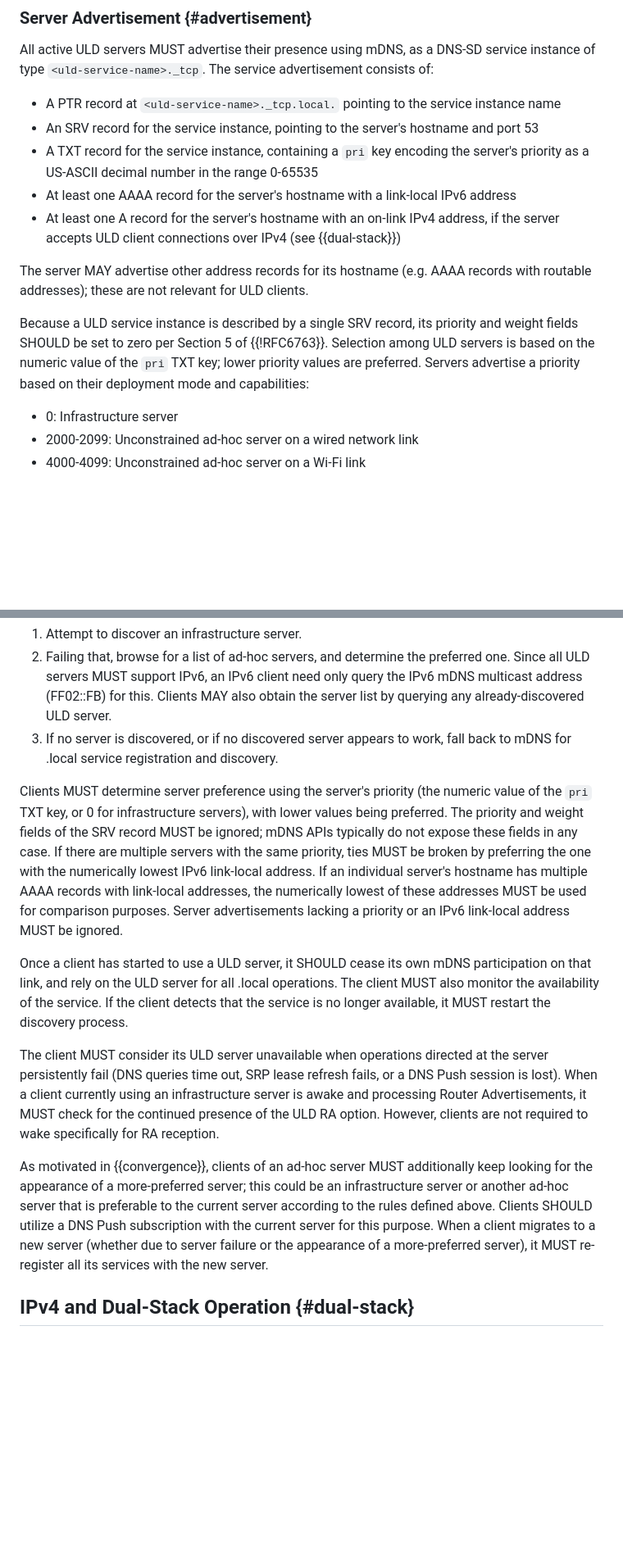
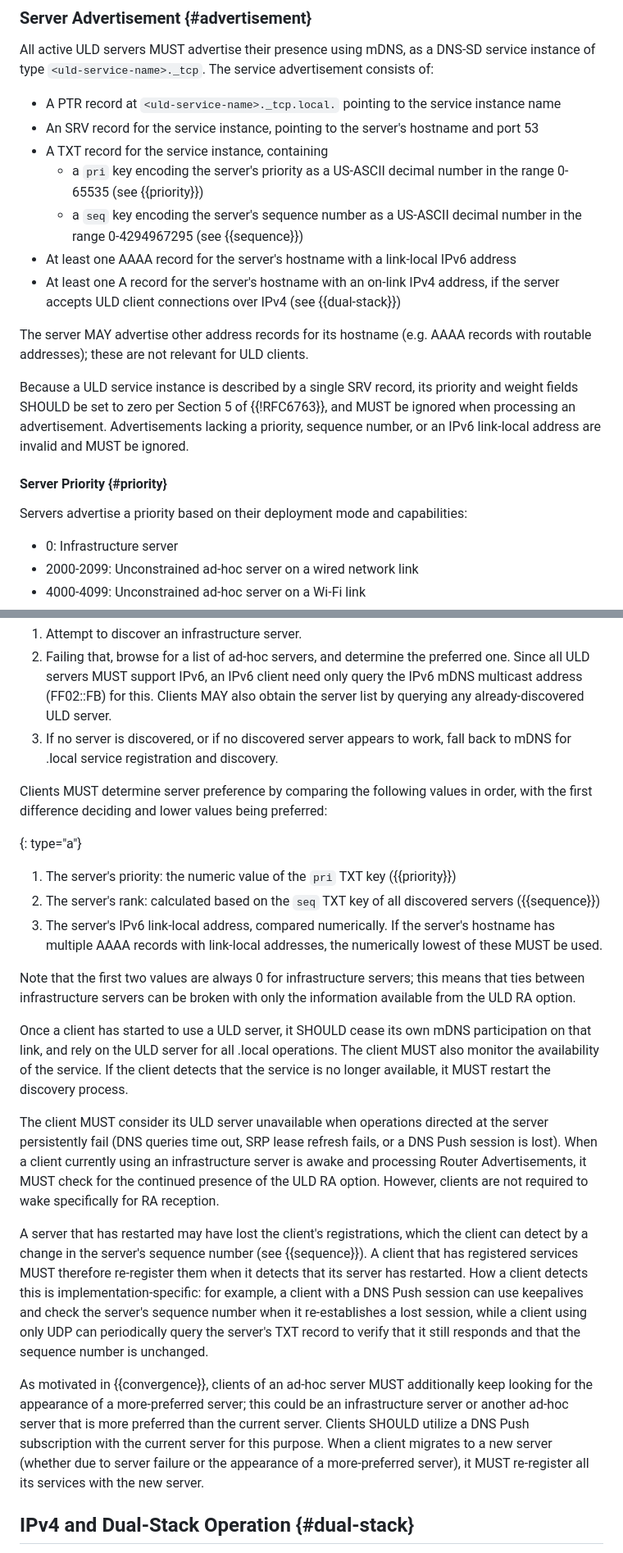
Before and after one commit to dnssd-wg/draft-ietf-dnssd-uld, a Markdown page: draft-ietf-dnssd-uld.md, 2 parts joined by grey strips. Shown at 82% size. Rendered like a GitHub page; blank space fills up the shorter version.

Commit message:
Sequence numbers

```diff
--- a/draft-ietf-dnssd-uld.md
+++ b/draft-ietf-dnssd-uld.md
@@ -179,13 +179,20 @@ All active ULD servers MUST advertise their presence using mDNS, as a DNS-SD ser
 
 - A PTR record at `<uld-service-name>._tcp.local.` pointing to the service instance name
 - An SRV record for the service instance, pointing to the server's hostname and port 53
-- A TXT record for the service instance, containing a `pri` key encoding the server's priority as a US-ASCII decimal number in the range 0-65535
+- A TXT record for the service instance, containing
+  - a `pri` key encoding the server's priority as a US-ASCII decimal number in the range 0-65535 (see {{priority}})
+  - a `seq` key encoding the server's sequence number as a US-ASCII decimal number in the range 0-4294967295 (see {{sequence}})
 - At least one AAAA record for the server's hostname with a link-local IPv6 address
 - At least one A record for the server's hostname with an on-link IPv4 address, if the server accepts ULD client connections over IPv4 (see {{dual-stack}})
 
 The server MAY advertise other address records for its hostname (e.g. AAAA records with routable addresses); these are not relevant for ULD clients.
 
-Because a ULD service instance is described by a single SRV record, its priority and weight fields SHOULD be set to zero per Section 5 of {{!RFC6763}}. Selection among ULD servers is based on the numeric value of the `pri` TXT key; lower priority values are preferred. Servers advertise a priority based on their deployment mode and capabilities:
+Because a ULD service instance is described by a single SRV record, its priority and weight fields SHOULD be set to zero per Section 5 of {{!RFC6763}}, and MUST be ignored when processing an advertisement.
+Advertisements lacking a priority, sequence number, or an IPv6 link-local address are invalid and MUST be ignored.
+
+#### Server Priority {#priority}
+
+Servers advertise a priority based on their deployment mode and capabilities:
 
 - 0: Infrastructure server
 - 2000-2099: Unconstrained ad-hoc server on a wired network link
@@ -210,13 +229,22 @@ A client that wishes to use ULD on a particular link must first discover the pre
 2. Failing that, browse for a list of ad-hoc servers, and determine the preferred one. Since all ULD servers MUST support IPv6, an IPv6 client need only query the IPv6 mDNS multicast address (FF02::FB) for this. Clients MAY also obtain the server list by querying any already-discovered ULD server.
 3. If no server is discovered, or if no discovered server appears to work, fall back to mDNS for .local service registration and discovery.
 
-Clients MUST determine server preference using the server's priority (the numeric value of the `pri` TXT key, or 0 for infrastructure servers), with lower values being preferred. The priority and weight fields of the SRV record MUST be ignored; mDNS APIs typically do not expose these fields in any case. If there are multiple servers with the same priority, ties MUST be broken by preferring the one with the numerically lowest IPv6 link-local address. If an individual server's hostname has multiple AAAA records with link-local addresses, the numerically lowest of these addresses MUST be used for comparison purposes. Server advertisements lacking a priority or an IPv6 link-local address MUST be ignored.
+Clients MUST determine server preference by comparing the following values in order, with the first difference deciding and lower values being preferred:
+
+{: type="a"}
+1. The server's priority: the numeric value of the `pri` TXT key ({{priority}})
+2. The server's rank: calculated based on the `seq` TXT key of all discovered servers ({{sequence}})
+3. The server's IPv6 link-local address, compared numerically. If the server's hostname has multiple AAAA records with link-local addresses, the numerically lowest of these MUST be used.
+
+Note that the first two values are always 0 for infrastructure servers; this means that ties between infrastructure servers can be broken with only the information available from the ULD RA option.
 
 Once a client has started to use a ULD server, it SHOULD cease its own mDNS participation on that link, and rely on the ULD server for all .local operations. The client MUST also monitor the availability of the service. If the client detects that the service is no longer available, it MUST restart the discovery process.
 
 The client MUST consider its ULD server unavailable when operations directed at the server persistently fail (DNS queries time out, SRP lease refresh fails, or a DNS Push session is lost). When a client currently using an infrastructure server is awake and processing Router Advertisements, it MUST check for the continued presence of the ULD RA option. However, clients are not required to wake specifically for RA reception.
 
-As motivated in {{convergence}}, clients of an ad-hoc server MUST additionally keep looking for the appearance of a more-preferred server; this could be an infrastructure server or another ad-hoc server that is preferable to the current server according to the rules defined above. Clients SHOULD utilize a DNS Push subscription with the current server for this purpose. When a client migrates to a new server (whether due to server failure or the appearance of a more-preferred server), it MUST re-register all its services with the new server.
+A server that has restarted may have lost the client's registrations, which the client can detect by a change in the server's sequence number (see {{sequence}}). A client that has registered services MUST therefore re-register them when it detects that its server has restarted. How a client detects this is implementation-specific: for example, a client with a DNS Push session can use keepalives and check the server's sequence number when it re-establishes a lost session, while a client using only UDP can periodically query the server's TXT record to verify that it still responds and that the sequence number is unchanged.
+
+As motivated in {{convergence}}, clients of an ad-hoc server MUST additionally keep looking for the appearance of a more-preferred server; this could be an infrastructure server or another ad-hoc server that is more preferred than the current server. Clients SHOULD utilize a DNS Push subscription with the current server for this purpose. When a client migrates to a new server (whether due to server failure or the appearance of a more-preferred server), it MUST re-register all its services with the new server.
 
 ## IPv4 and Dual-Stack Operation {#dual-stack}
 
```
Also changed, not shown: other parts of draft-ietf-dnssd-uld.md (+12 -0 lines).
